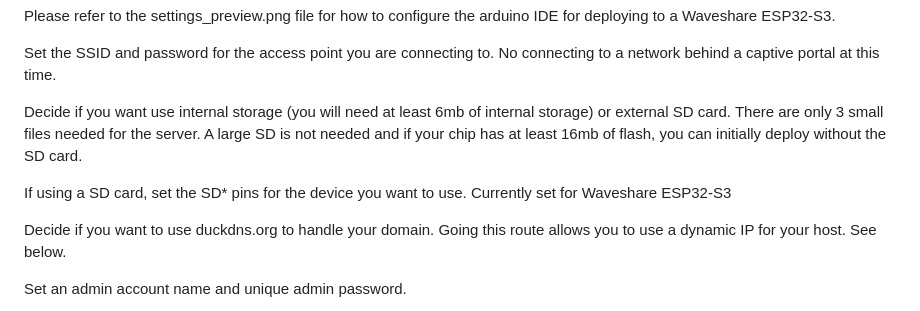
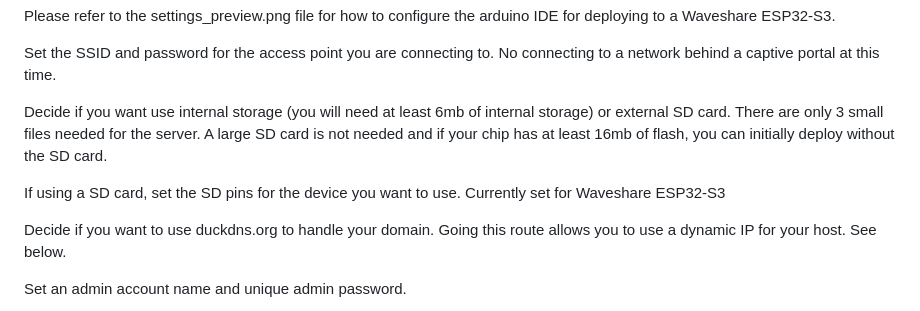
Before and after one commit to mhschmall/Esp32-Blog-Server, a Markdown page: README.md, the part around the change. Rendered like a GitHub page.

```diff
--- a/README.md
+++ b/README.md
@@ -15,9 +15,9 @@ Please refer to the settings_preview.png file for how to configure the arduino I
 
 Set the SSID and password for the access point you are connecting to. No connecting to a network behind a captive portal at this time.
 
-Decide if you want use internal storage (you will need at least 6mb of internal storage) or external SD card. There are only 3 small files needed for the server. A large SD is not needed and if your chip has at least 16mb of flash, you can initially deploy without the SD card.
+Decide if you want use internal storage (you will need at least 6mb of internal storage) or external SD card. There are only 3 small files needed for the server. A large SD card is not needed and if your chip has at least 16mb of flash, you can initially deploy without the SD card.
 
-If using a SD card, set the SD* pins for the device you want to use. Currently set for Waveshare ESP32-S3
+If using a SD card, set the SD pins for the device you want to use. Currently set for Waveshare ESP32-S3
 
 Decide if you want to use duckdns.org to handle your domain. Going this route allows you to use a dynamic IP for your host. See below.
 
```
